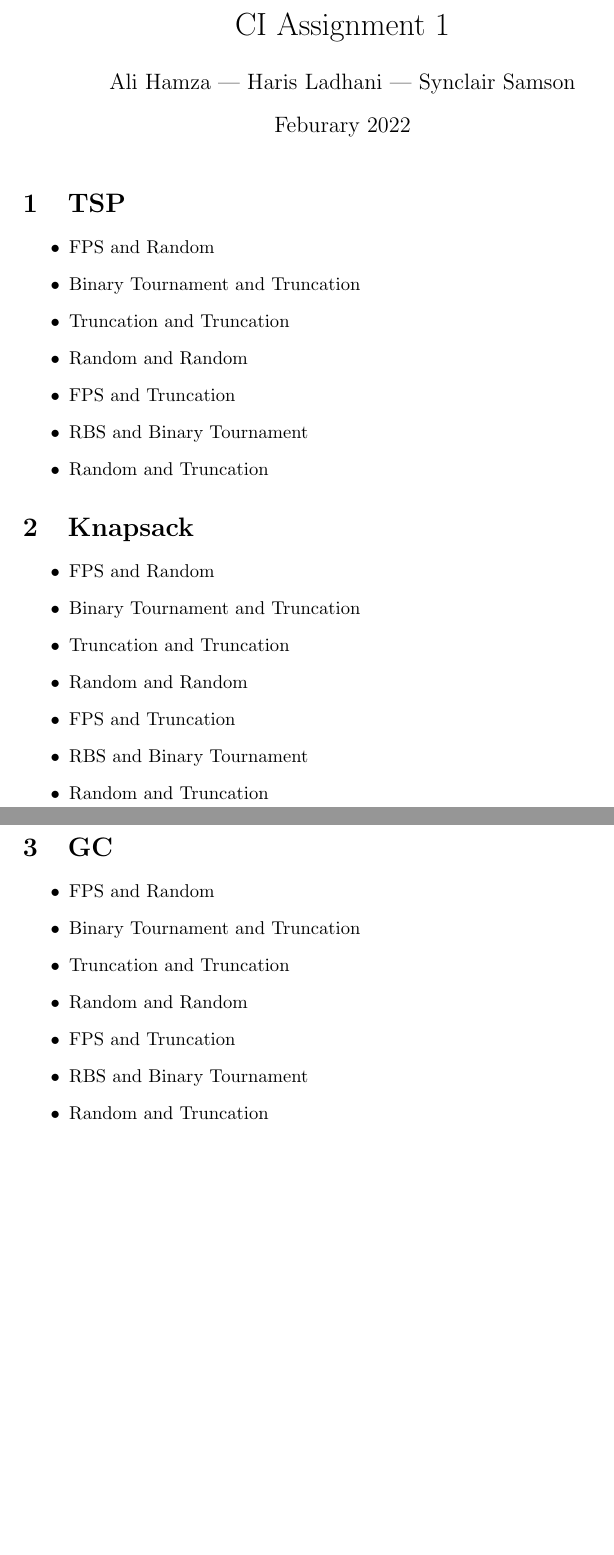
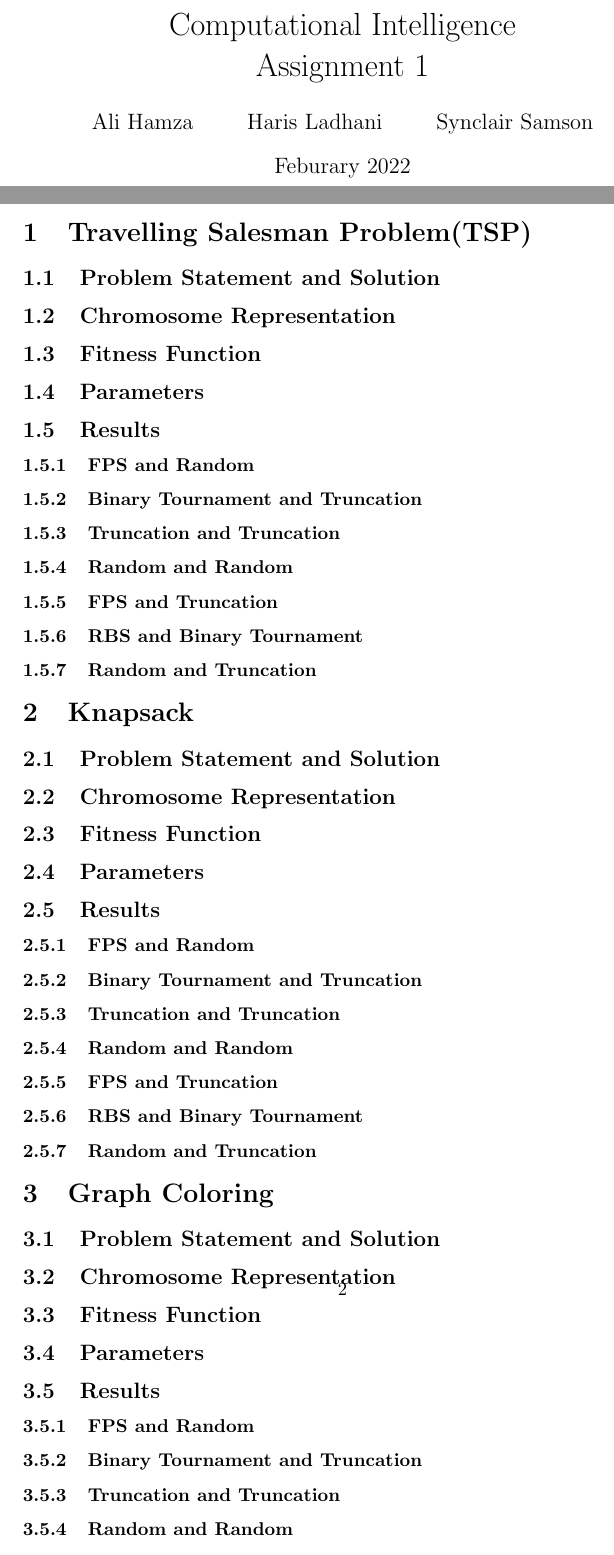
Before and after one commit to hurryingauto3/Computational-Intelligence, a LaTeX problem sheet (Homework1/report/report.tex): two parts of pages 1 and 2 of 2, joined at a grey line, cut at the place of the change, the shorter picture padded with empty space. Compiled offline with pdfLaTeX.

Commit message:
report edited

```diff
--- a/Homework1/report/report.tex
+++ b/Homework1/report/report.tex
@@ -1,59 +1,53 @@
 \documentclass{article}
 \usepackage[utf8]{inputenc}
 
-\title{CI Assignment 1}
-
+\title{Computational Intelligence \\ Assignment 1}
 \date{Feburary 2022}
-
-\author{Ali Hamza | Haris Ladhani | Synclair Samson}
+\author{Ali Hamza \and Haris Ladhani \and Synclair Samson}
 
 \begin{document}
-
 \maketitle
 
-\section{TSP}
-
-\begin{itemize}
-    \item FPS and Random
-    \item Binary Tournament and Truncation
-    \item Truncation and Truncation
-    \item Random and Random
-    \item FPS and Truncation
-    \item RBS and Binary Tournament
-    \item Random and Truncation
-\end{itemize}
-
-
+\section{Travelling Salesman Problem(TSP)}
+\subsection{Problem Statement and Solution}
+\subsection{Chromosome Representation}
+\subsection{Fitness Function}
+\subsection{Parameters}
+\subsection{Results}
+\subsubsection {FPS and Random}
+\subsubsection {Binary Tournament and Truncation}
+\subsubsection {Truncation and Truncation}
+\subsubsection {Random and Random}
+\subsubsection {FPS and Truncation}
+\subsubsection {RBS and Binary Tournament}
+\subsubsection {Random and Truncation}
 
 \section{Knapsack}
+\subsection{Problem Statement and Solution}
+\subsection{Chromosome Representation}
+\subsection{Fitness Function}
+\subsection{Parameters}
+\subsection{Results}
+\subsubsection {FPS and Random}
+\subsubsection {Binary Tournament and Truncation}
+\subsubsection {Truncation and Truncation}
+\subsubsection {Random and Random}
+\subsubsection {FPS and Truncation}
+\subsubsection {RBS and Binary Tournament}
+\subsubsection {Random and Truncation}
 
-\begin{itemize}
-    \item FPS and Random
-    \item Binary Tournament and Truncation
-    \item Truncation and Truncation
-    \item Random and Random
-    \item FPS and Truncation
-    \item RBS and Binary Tournament
-    \item Random and Truncation
-\end{itemize}
-
-\section{GC}
-
-\begin{itemize}
-    \item FPS and Random
-    \item Binary Tournament and Truncation
-    \item Truncation and Truncation
-    \item Random and Random
-    \item FPS and Truncation
-    \item RBS and Binary Tournament
-    \item Random and Truncation
-\end{itemize}
-
-
-
-
-
-
-
+\section{Graph Coloring}
+\subsection{Problem Statement and Solution}
+\subsection{Chromosome Representation}
+\subsection{Fitness Function}
+\subsection{Parameters}
+\subsection{Results}
+\subsubsection {FPS and Random}
+\subsubsection {Binary Tournament and Truncation}
+\subsubsection {Truncation and Truncation}
+\subsubsection {Random and Random}
+\subsubsection {FPS and Truncation}
+\subsubsection {RBS and Binary Tournament}
+\subsubsection {Random and Truncation}
 
 \end{document}
```
